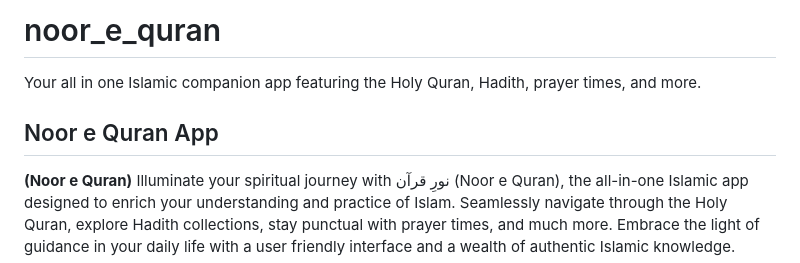
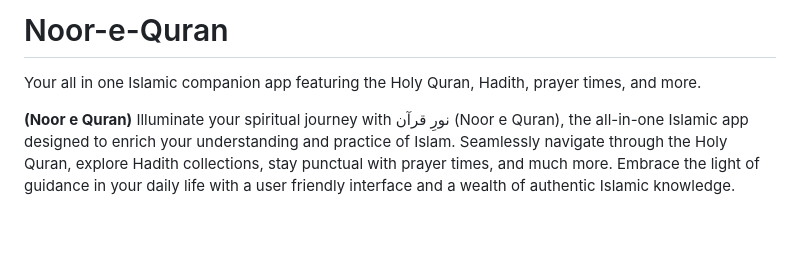
Before and after one commit to Ibtasam-98/noor-e-quran, a Markdown page: README.md, the part around the change. Drawn GitHub-style; blank space fills up the shorter version.

```diff
--- a/README.md
+++ b/README.md
@@ -1,8 +1,6 @@
-# noor_e_quran
+# Noor-e-Quran
 
 Your all in one Islamic companion app featuring the Holy Quran, Hadith, prayer times, and more.
-
-## Noor e Quran App
 
 **(Noor e Quran)**
 Illuminate your spiritual journey with نورِ قرآن (Noor e Quran), the all-in-one Islamic app designed to enrich your understanding and practice of Islam. Seamlessly navigate through the Holy Quran, explore Hadith collections, stay punctual with prayer times, and much more. Embrace the light of guidance in your daily life with a user friendly interface and a wealth of authentic Islamic knowledge.
```
